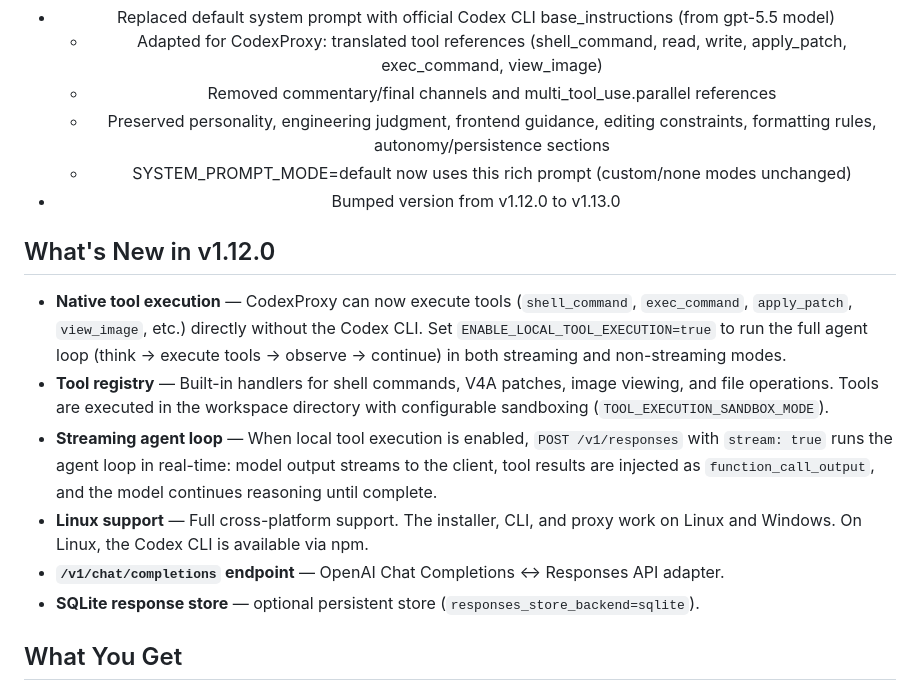
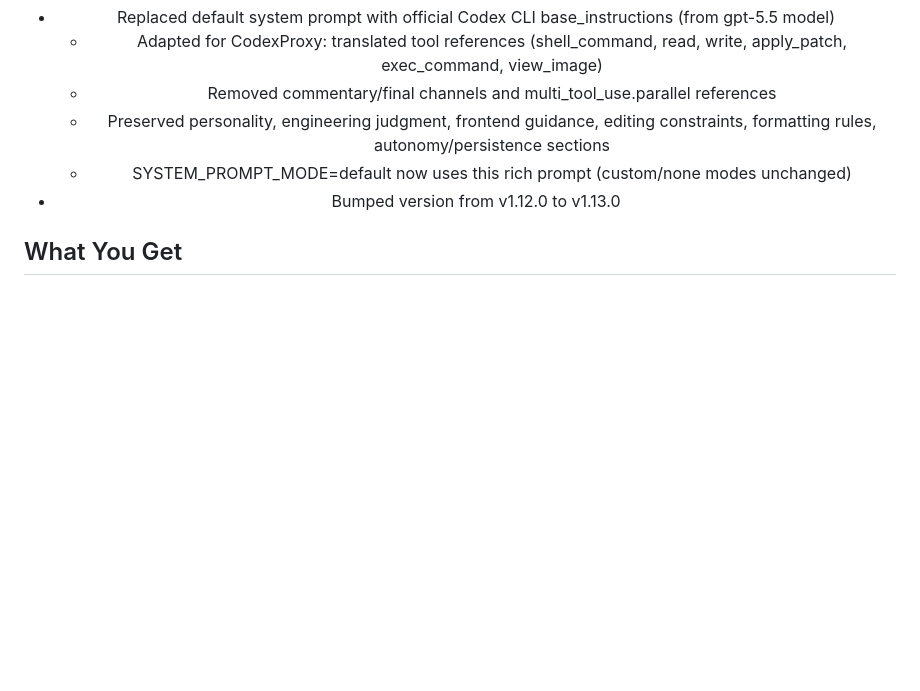
Before and after one commit to chrometechhype/codexproxy, a Markdown page: README.md, the part around the change. Rendered like a GitHub page; blank space fills up the shorter version.

```diff
--- a/README.md
+++ b/README.md
@@ -21,14 +21,6 @@ Use the OpenAI Codex CLI and any OpenAI Responses client through your own provid
 
 </div>
 
-## What's New in v1.12.0
-
-- **Native tool execution** — CodexProxy can now execute tools (`shell_command`, `exec_command`, `apply_patch`, `view_image`, etc.) directly without the Codex CLI. Set `ENABLE_LOCAL_TOOL_EXECUTION=true` to run the full agent loop (think → execute tools → observe → continue) in both streaming and non-streaming modes.
-- **Tool registry** — Built-in handlers for shell commands, V4A patches, image viewing, and file operations. Tools are executed in the workspace directory with configurable sandboxing (`TOOL_EXECUTION_SANDBOX_MODE`).
-- **Streaming agent loop** — When local tool execution is enabled, `POST /v1/responses` with `stream: true` runs the agent loop in real-time: model output streams to the client, tool results are injected as `function_call_output`, and the model continues reasoning until complete.
-- **Linux support** — Full cross-platform support. The installer, CLI, and proxy work on Linux and Windows. On Linux, the Codex CLI is available via npm.
-- **`/v1/chat/completions` endpoint** — OpenAI Chat Completions ↔ Responses API adapter.
-- **SQLite response store** — optional persistent store (`responses_store_backend=sqlite`).
 
 ## What You Get
 
```
